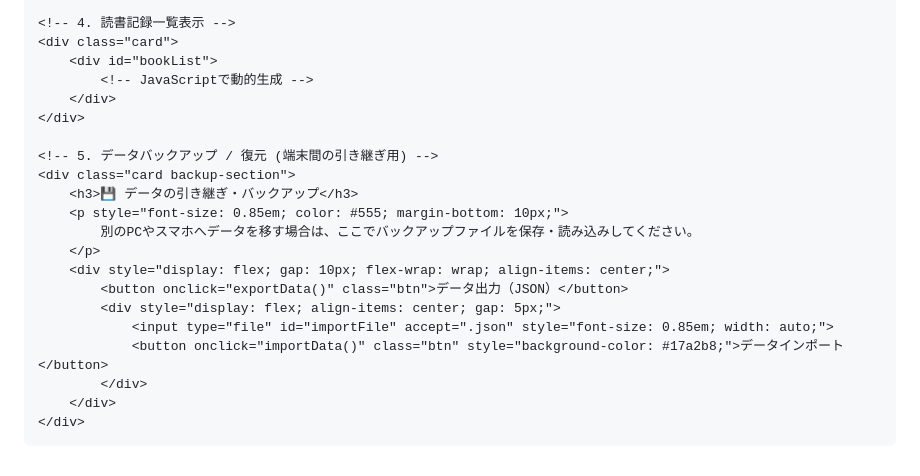
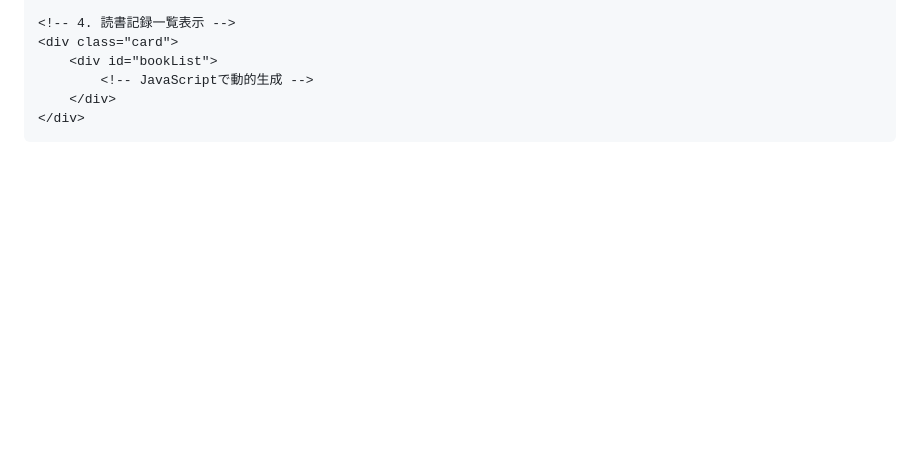
Before and after one commit to lll342/reading_log, a Markdown page: README.md, the part around the change. Drawn GitHub-style; blank space fills up the shorter version.

Commit message:
Remove data backup and import/export sections
Removed data backup and restore functionality from the README.

```diff
--- a/README.md
+++ b/README.md
@@ -257,20 +257,7 @@
         </div>
     </div>
 
-    <!-- 5. データバックアップ / 復元 (端末間の引き継ぎ用) -->
-    <div class="card backup-section">
-        <h3>💾 データの引き継ぎ・バックアップ</h3>
-        <p style="font-size: 0.85em; color: #555; margin-bottom: 10px;">
-            別のPCやスマホへデータを移す場合は、ここでバックアップファイルを保存・読み込みしてください。
-        </p>
-        <div style="display: flex; gap: 10px; flex-wrap: wrap; align-items: center;">
-            <button onclick="exportData()" class="btn">データ出力（JSON）</button>
-            <div style="display: flex; align-items: center; gap: 5px;">
-                <input type="file" id="importFile" accept=".json" style="font-size: 0.85em; width: auto;">
-                <button onclick="importData()" class="btn" style="background-color: #17a2b8;">データインポート</button>
-            </div>
-        </div>
-    </div>
+
 </div>
 
 <script>
@@ -501,52 +488,7 @@
                   .replace(/'/g, '&#039;');
     }
 
-    /* データ出力（JSONファイルとして保存） */
-    function exportData() {
-        if (booksData.length === 0) {
-            alert("出力する読書データがありません。");
-            return;
-        }
-        const dataStr = "data:text/json;charset=utf-8," + encodeURIComponent(JSON.stringify(booksData, null, 2));
-        const downloadAnchor = document.createElement('a');
-        downloadAnchor.setAttribute("href", dataStr);
-        downloadAnchor.setAttribute("download", "reading_data.json");
-        document.body.appendChild(downloadAnchor);
-        downloadAnchor.click();
-        downloadAnchor.remove();
-    }
 
-    /* データインポート（JSONファイルから復元） */
-    function importData() {
-        const fileInput = document.getElementById('importFile');
-        const file = fileInput.files[0];
-
-        if (!file) {
-            alert("インポートするJSONファイル（reading_data.json）を選択してください。");
-            return;
-        }
-
-        const reader = new FileReader();
-        reader.onload = function(e) {
-            try {
-                const importedData = JSON.parse(e.target.result);
-                if (Array.isArray(importedData)) {
-                    if (confirm("現在の読書データが置き換わります。インポートを実行しますか？")) {
-                        booksData = importedData;
-                        saveData();
-                        renderYearlyStats();
-                        renderBooks();
-                        alert("データの読み込みが完了しました！");
-                    }
-                } else {
-                    alert("ファイル形式が正しくありません。");
-                }
-            } catch (err) {
-                alert("ファイルの読み込みに失敗しました。正しく出力されたJSONファイルを選択してください。");
-            }
-        };
-        reader.readAsText(file);
-    }
 </script>
 
 </body>
```
